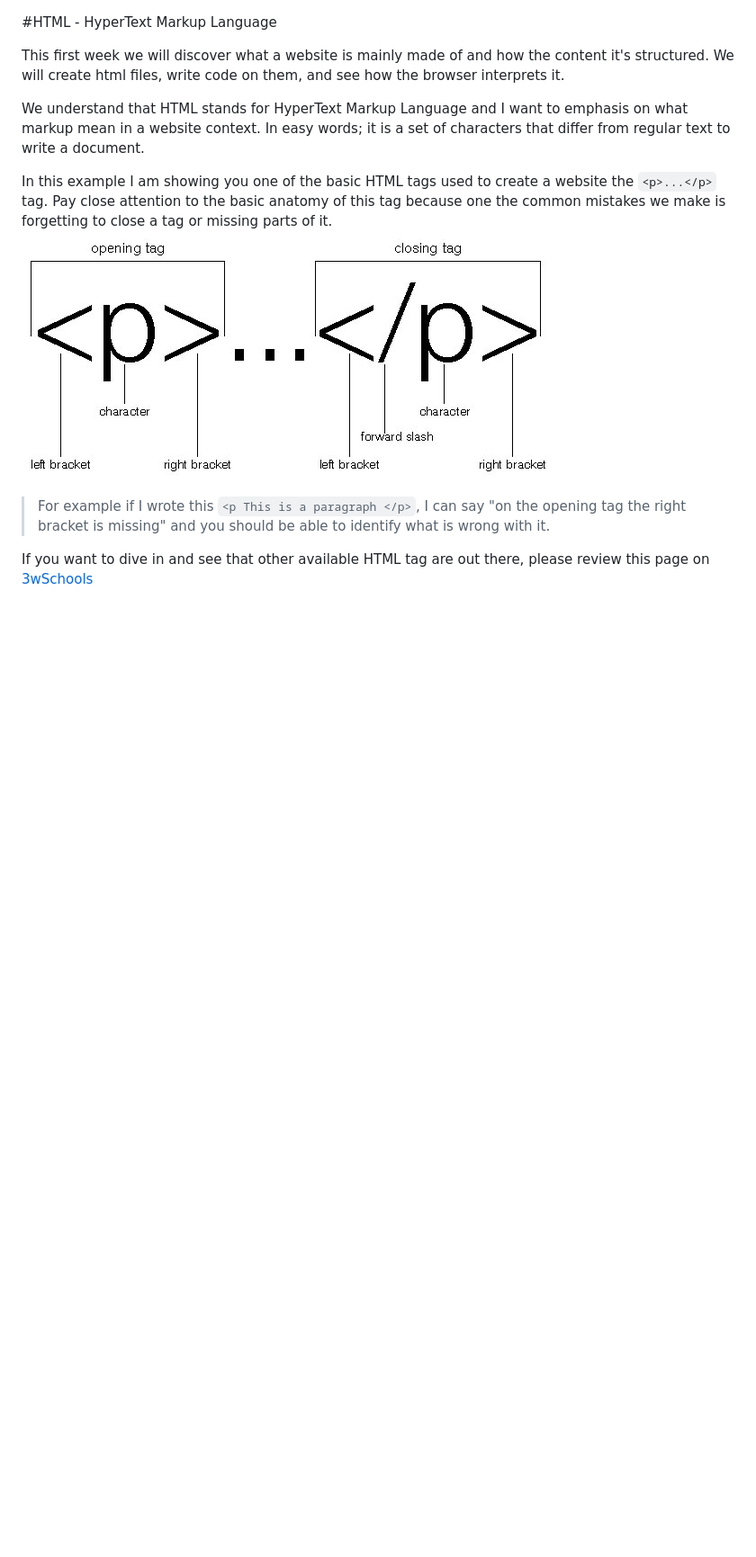
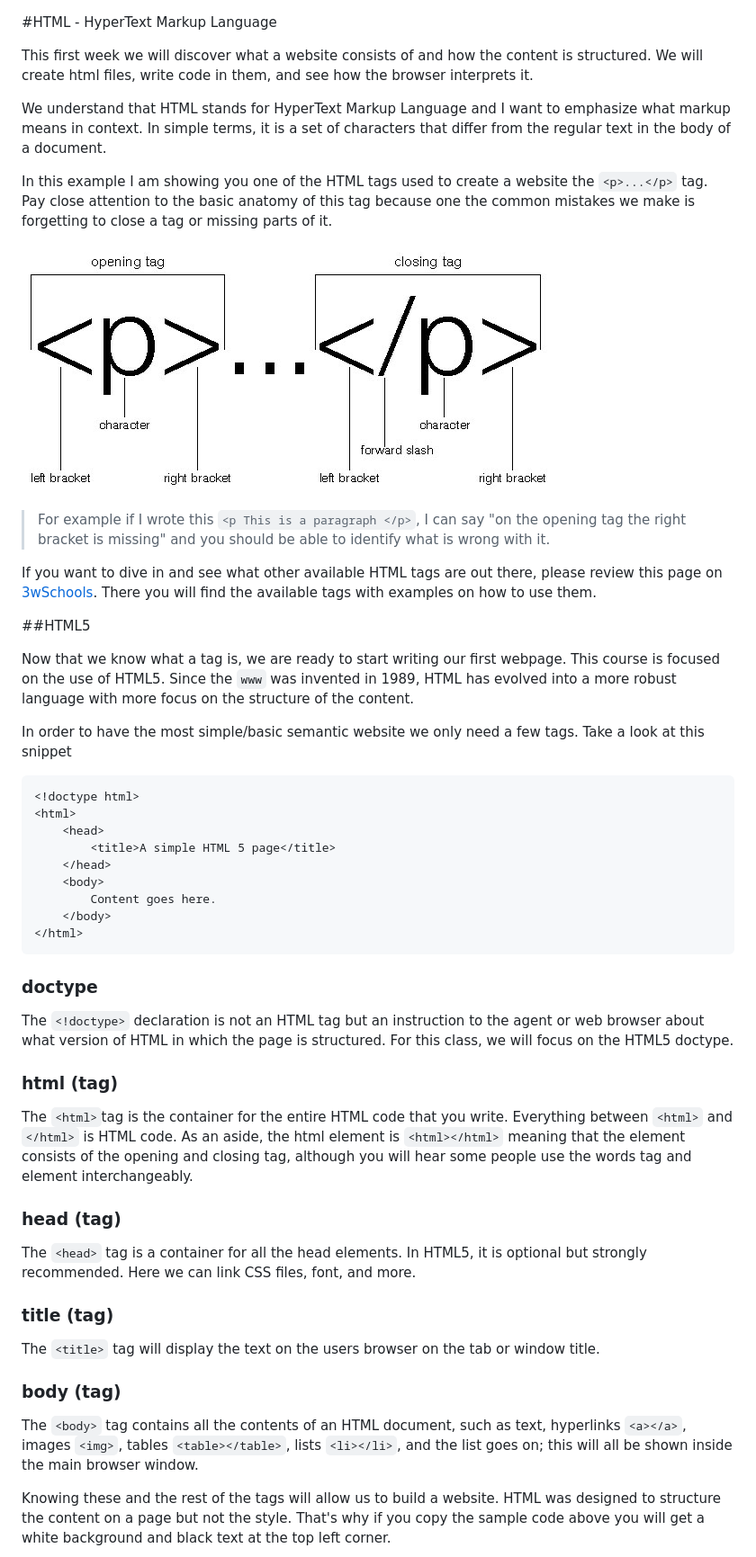
Before and after one commit to wlittler/HTMLIntroductory, a Markdown page: syllabus/01 What is HTML.md, the part around the change printed below. Shown: that part at 90% size. Rendered like a GitHub page; blank space fills up the shorter version.

Commit message:
working on week 1

````diff
--- a/syllabus/01 What is HTML.md
+++ b/syllabus/01 What is HTML.md
@@ -1,12 +1,48 @@
 #HTML - HyperText Markup Language
 
-This first week we will discover what a website is mainly made of and how the content it's structured. We will create html files, write code on them, and see how the browser interprets it.
+This first week we will discover what a website consists of and how the content is structured. We will create html files, write code in them, and see how the browser interprets it.
 
-We understand that HTML stands for HyperText Markup Language and I want to emphasis on what markup mean in a website context. In easy words; it is a set of characters that differ from regular text to write a document.
+We understand that HTML stands for HyperText Markup Language and I want to emphasize what markup means in context. In simple terms, it is a set of characters that differ from the regular text in the body of a document.
 
-In this example I am showing you one of the basic HTML tags used to create a website the `<p>...</p>` tag. Pay close attention to the basic anatomy of this tag because one the common mistakes we make is forgetting to close a tag or missing parts of it.
-![p tag anatomy](/images/tags.jpg)
+In this example I am showing you one of the HTML tags used to create a website the `<p>...</p>` tag. Pay close attention to the basic anatomy of this tag because one the common mistakes we make is forgetting to close a tag or missing parts of it.
+
+![Tag anatomy](/images/tags.jpg)
 
 >For example if I wrote this `<p This is a paragraph </p>`, I can say "on the opening tag the right bracket is missing" and you should be able to identify what is wrong with it.
 
-If you want to dive in and see that other available HTML tag are out there, please review this page on [3wSchools](http://www.w3schools.com/tags/default.asp)
+If you want to dive in and see what other available HTML tags are out there, please review this page on [3wSchools](http://www.w3schools.com/tags/default.asp). There you will find the available tags with examples on how to use them.
+
+##HTML5
+
+Now that we know what a tag is, we are ready to start writing our first webpage. This course is focused on the use of HTML5. Since the `www` was invented in 1989, HTML has evolved into a more robust language with more focus on the structure of the content.
+
+In order to have the most simple/basic semantic website we only need a few tags. Take a look at this snippet
+
+```html
+<!doctype html>
+<html>
+    <head>
+        <title>A simple HTML 5 page</title>
+    </head>
+    <body>
+        Content goes here.
+    </body>
+</html>
+```
+### doctype
+The `<!doctype>` declaration is not an HTML tag but an instruction to the agent or web browser about what version of HTML in which the page is structured. For this class, we will focus on the HTML5 doctype.
+
+### html (tag)
+The `<html>`tag is the container for the entire HTML code that you write. Everything between `<html>` and `</html>` is HTML code. As an aside, the html element is `<html></html>` meaning that the element consists of the opening and closing tag, although you will hear some people use the words tag and element interchangeably.
+
+### head (tag)
+The `<head>` tag is a container for all the head elements. In HTML5, it is optional but strongly recommended. Here we can link CSS files, font, and more.
+
+### title (tag)
+The `<title>` tag will display the text on the users browser on the tab or window title.
+
+### body (tag)
+The `<body>` tag contains all the contents of an HTML document, such as text, hyperlinks `<a></a>`, images `<img>`, tables `<table></table>`, lists `<li></li>`, and the list goes on; this will all be shown inside the main browser window.
+
+Knowing these and the rest of the tags will allow us to build a website. HTML was designed to structure the content on a page but not the style. That's why if you copy the sample code above you will get a white background and black text at the top left corner.
+
````
Also changed, not shown: other parts of syllabus/01 What is HTML.md (+1 -0 lines), images/basic-html-site.JPG (added), images/css3.png (deleted).
